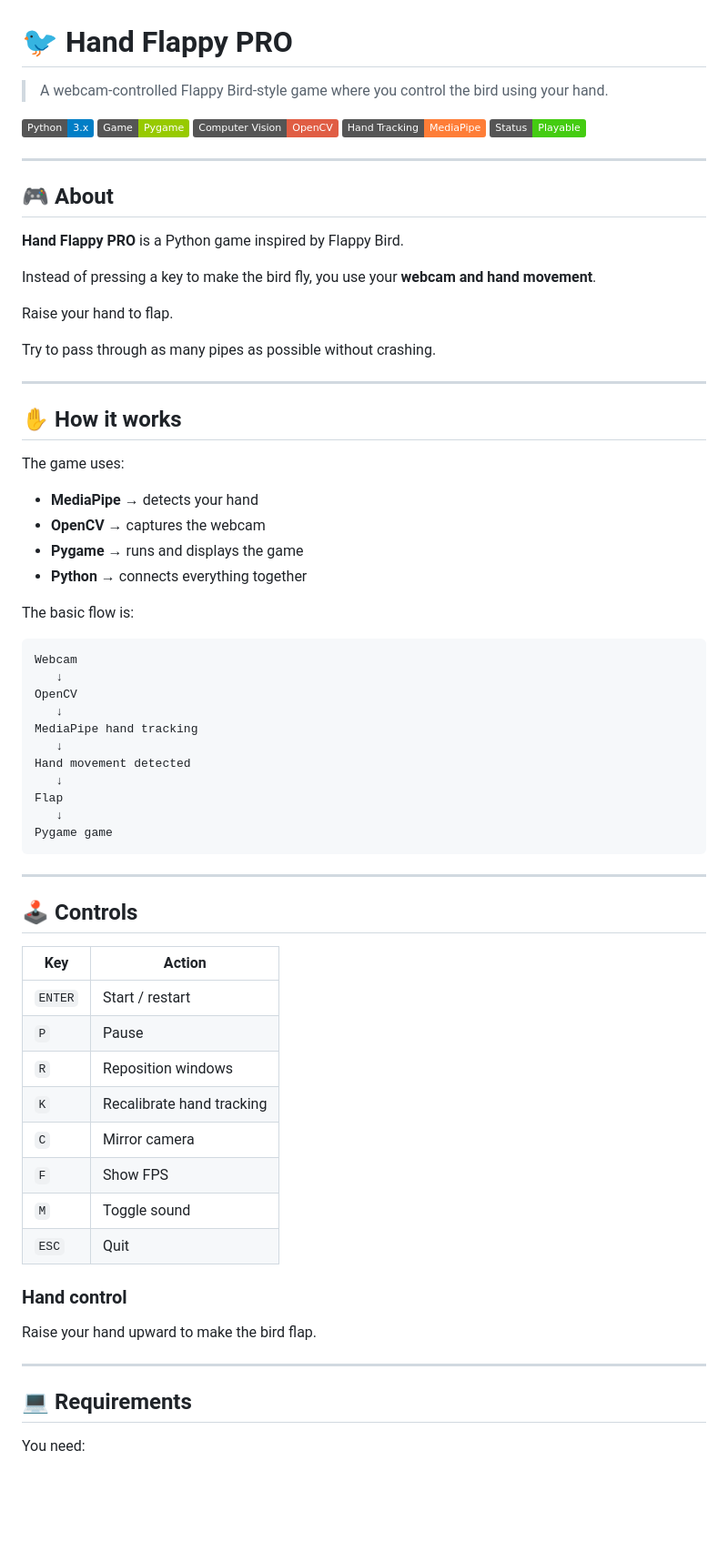
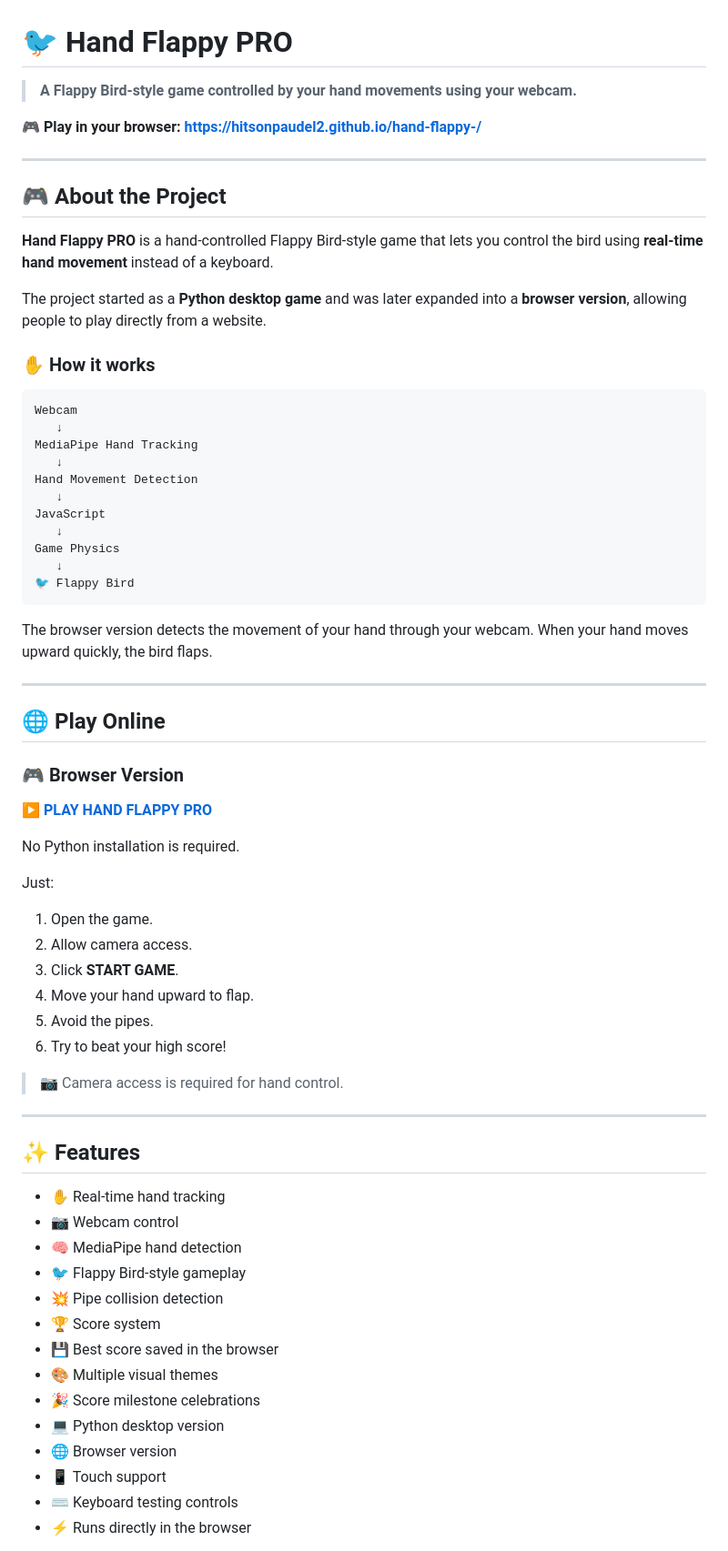
Before and after one commit to hitsonpaudel2/hand-flappy-, a Markdown page: README.md, the part around one of its changes. Shown at 91% size. Rendered like a GitHub page; badges without logos; blank space fills up the shorter version.

Commit message:
Improve project README

````diff
--- a/README.md
+++ b/README.md
@@ -1,74 +1,73 @@
 # 🐦 Hand Flappy PRO
 
-> A webcam-controlled Flappy Bird-style game where you control the bird using your hand.
+> **A Flappy Bird-style game controlled by your hand movements using your webcam.**
 
-![Python](https://img.shields.io/badge/Python-3.x-blue)
-![Pygame](https://img.shields.io/badge/Game-Pygame-green)
-![OpenCV](https://img.shields.io/badge/Computer%20Vision-OpenCV-red)
-![MediaPipe](https://img.shields.io/badge/Hand%20Tracking-MediaPipe-orange)
-![Status](https://img.shields.io/badge/Status-Playable-success)
+🎮 **Play in your browser:**
+**https://hitsonpaudel2.github.io/hand-flappy-/**
 
 ---
 
-## 🎮 About
+## 🎮 About the Project
 
-**Hand Flappy PRO** is a Python game inspired by Flappy Bird.
+**Hand Flappy PRO** is a hand-controlled Flappy Bird-style game that lets you control the bird using **real-time hand movement** instead of a keyboard.
 
-Instead of pressing a key to make the bird fly, you use your **webcam and hand movement**.
+The project started as a **Python desktop game** and was later expanded into a **browser version**, allowing people to play directly from a website.
 
-Raise your hand to flap.
-
-Try to pass through as many pipes as possible without crashing.
-
----
-
-## ✋ How it works
-
-The game uses:
-
-- **MediaPipe** → detects your hand
-- **OpenCV** → captures the webcam
-- **Pygame** → runs and displays the game
-- **Python** → connects everything together
-
-The basic flow is:
+### ✋ How it works
 
 ```text
 Webcam
    ↓
-OpenCV
+MediaPipe Hand Tracking
    ↓
-MediaPipe hand tracking
+Hand Movement Detection
    ↓
-Hand movement detected
+JavaScript
    ↓
-Flap
+Game Physics
    ↓
-Pygame game
+🐦 Flappy Bird
 ```
+
+The browser version detects the movement of your hand through your webcam. When your hand moves upward quickly, the bird flaps.
 
 ---
 
-## 🕹️ Controls
+## 🌐 Play Online
 
-| Key | Action |
-|---|---|
-| `ENTER` | Start / restart |
-| `P` | Pause |
-| `R` | Reposition windows |
-| `K` | Recalibrate hand tracking |
-| `C` | Mirror camera |
-| `F` | Show FPS |
-| `M` | Toggle sound |
-| `ESC` | Quit |
+### 🎮 Browser Version
 
-### Hand control
+**[▶️ PLAY HAND FLAPPY PRO](https://hitsonpaudel2.github.io/hand-flappy-/)**
 
-Raise your hand upward to make the bird flap.
+No Python installation is required.
+
+Just:
+
+1. Open the game.
+2. Allow camera access.
+3. Click **START GAME**.
+4. Move your hand upward to flap.
+5. Avoid the pipes.
+6. Try to beat your high score!
+
+> 📷 Camera access is required for hand control.
 
 ---
 
-## 💻 Requirements
+## ✨ Features
 
-You need:
+* ✋ Real-time hand tracking
+* 📷 Webcam control
+* 🧠 MediaPipe hand detection
+* 🐦 Flappy Bird-style gameplay
+* 💥 Pipe collision detection
+* 🏆 Score system
+* 💾 Best score saved in the browser
+* 🎨 Multiple visual themes
+* 🎉 Score milestone celebrations
+* 💻 Python desktop version
+* 🌐 Browser version
+* 📱 Touch support
+* ⌨️ Keyboard testing controls
+* ⚡ Runs directly in the browser
 
````
Also changed, not shown: other parts of README.md (+199 -76 lines).
